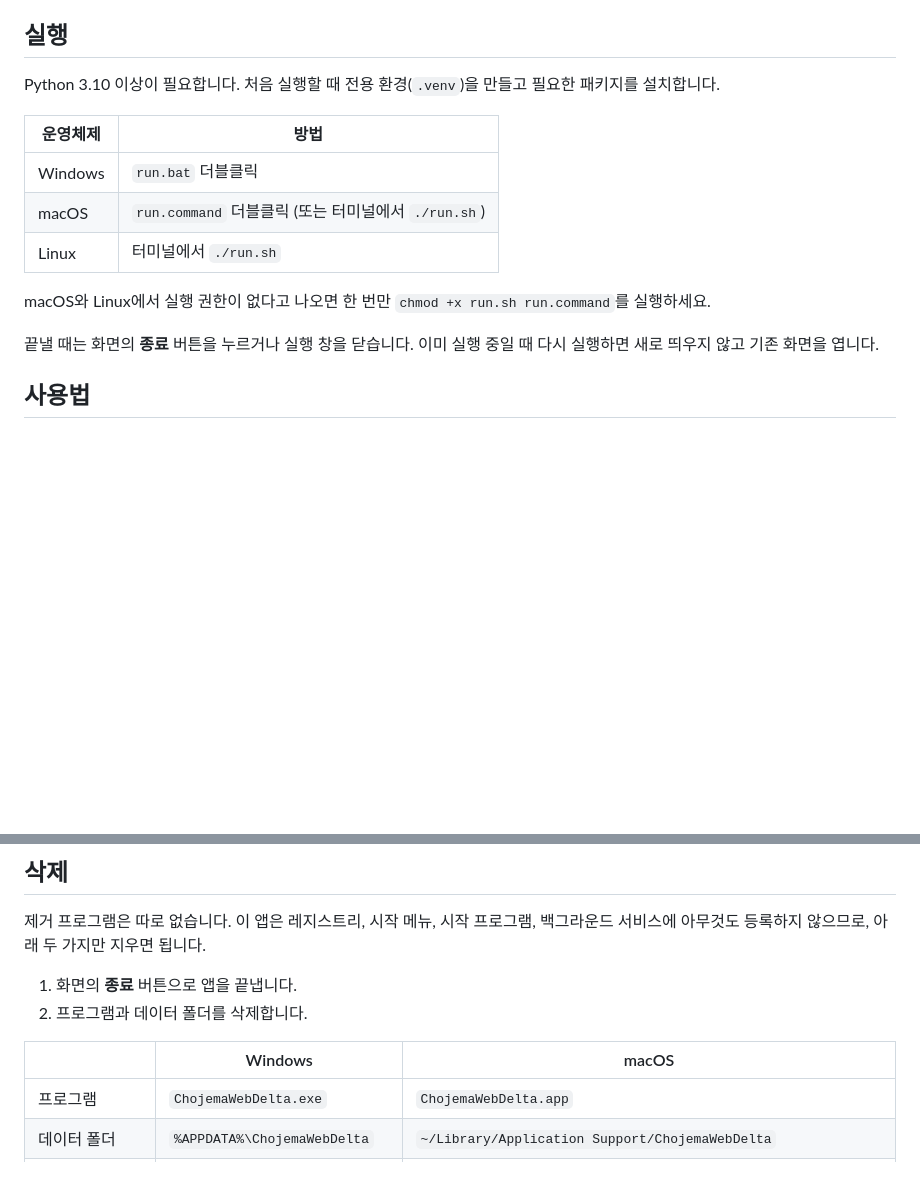
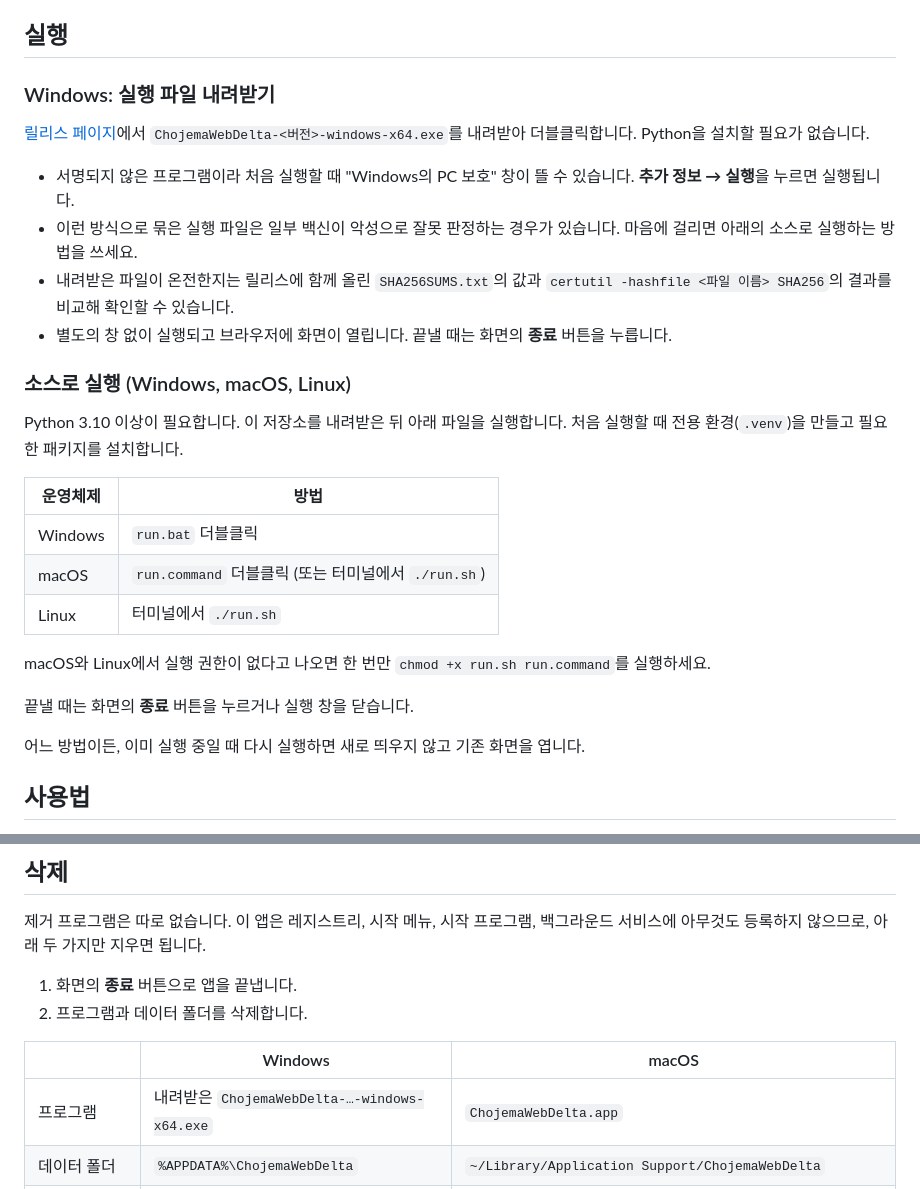
Before and after one commit to chojema/ChojemaWebDelta, a Markdown page: README.md, 2 parts joined by grey strips. Rendered like a GitHub page; blank space fills up the shorter version.

Commit message:
Explain how to download and run the Windows executable

```diff
--- a/README.md
+++ b/README.md
@@ -8,7 +8,20 @@
 
 ## 실행
 
-Python 3.10 이상이 필요합니다. 처음 실행할 때 전용 환경(`.venv`)을 만들고 필요한 패키지를 설치합니다.
+### Windows: 실행 파일 내려받기
+
+[릴리스 페이지](https://github.com/chojema/ChojemaWebDelta/releases/latest)에서
+`ChojemaWebDelta-<버전>-windows-x64.exe`를 내려받아 더블클릭합니다. Python을 설치할 필요가 없습니다.
+
+- 서명되지 않은 프로그램이라 처음 실행할 때 "Windows의 PC 보호" 창이 뜰 수 있습니다. **추가 정보 → 실행**을 누르면 실행됩니다.
+- 이런 방식으로 묶은 실행 파일은 일부 백신이 악성으로 잘못 판정하는 경우가 있습니다. 마음에 걸리면 아래의 소스로 실행하는 방법을 쓰세요.
+- 내려받은 파일이 온전한지는 릴리스에 함께 올린 `SHA256SUMS.txt`의 값과 `certutil -hashfile <파일 이름> SHA256`의 결과를 비교해 확인할 수 있습니다.
+- 별도의 창 없이 실행되고 브라우저에 화면이 열립니다. 끝낼 때는 화면의 **종료** 버튼을 누릅니다.
+
+### 소스로 실행 (Windows, macOS, Linux)
+
+Python 3.10 이상이 필요합니다. 이 저장소를 내려받은 뒤 아래 파일을 실행합니다.
+처음 실행할 때 전용 환경(`.venv`)을 만들고 필요한 패키지를 설치합니다.
 
 | 운영체제 | 방법 |
 |---|---|
@@ -19,7 +32,8 @@ Python 3.10 이상이 필요합니다. 처음 실행할 때 전용 환경(`.venv
 macOS와 Linux에서 실행 권한이 없다고 나오면 한 번만 `chmod +x run.sh run.command`를 실행하세요.
 
 끝낼 때는 화면의 **종료** 버튼을 누르거나 실행 창을 닫습니다.
-이미 실행 중일 때 다시 실행하면 새로 띄우지 않고 기존 화면을 엽니다.
+
+어느 방법이든, 이미 실행 중일 때 다시 실행하면 새로 띄우지 않고 기존 화면을 엽니다.
 
 ## 사용법
 
@@ -124,7 +138,7 @@ a[href^="/releases/tag/"]     주소가 이 글자로 시작하는 링크    <a
 
 | | Windows | macOS |
 |---|---|---|
-| 프로그램 | `ChojemaWebDelta.exe` | `ChojemaWebDelta.app` |
+| 프로그램 | 내려받은 `ChojemaWebDelta-…-windows-x64.exe` | `ChojemaWebDelta.app` |
 | 데이터 폴더 | `%APPDATA%\ChojemaWebDelta` | `~/Library/Application Support/ChojemaWebDelta` |
 | 데이터 폴더 여는 법 | 탐색기 주소창에 `%APPDATA%` 입력 | Finder에서 **이동 → 폴더로 이동**(⇧⌘G)에 `~/Library/Application Support` 입력 |
 
```
